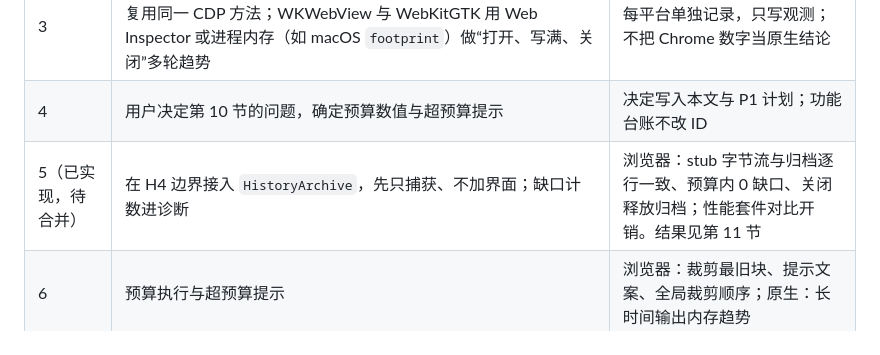
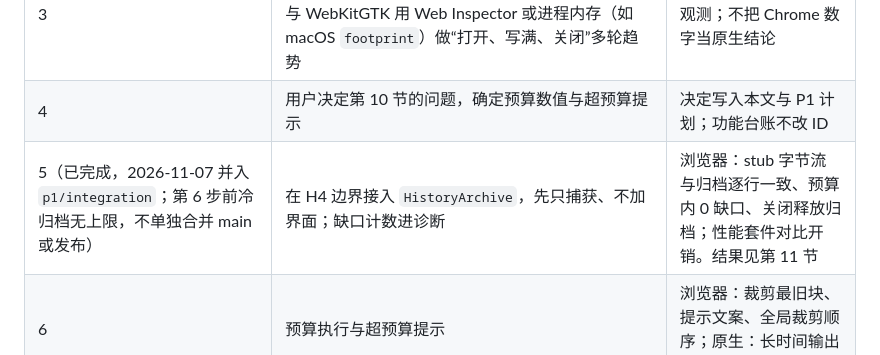
Before and after one commit to mofyer/new-windterm, a Markdown page: docs/p1/HISTORY_BUDGET_PLAN.zh-CN.md, the part around the change. Drawn GitHub-style.

Commit message:
docs(p1): mark history archive capture step as integrated [skip ci]
Co-Authored-By: Claude Opus 5.5 <noreply@anthropic.com>

```diff
--- a/docs/p1/HISTORY_BUDGET_PLAN.zh-CN.md
+++ b/docs/p1/HISTORY_BUDGET_PLAN.zh-CN.md
@@ -141,7 +141,7 @@
 | 2（已完成） | 协调者在 `session-lifecycle.ts` 中把标签上限改用 `MAX_WORKSPACE_SESSIONS`（提示文案由常量生成，文字不变），关闭时断开通道回调对会话的引用（R1）；关于弹窗文案暂未改 | 测试 5 已改为关闭即释放并做反向验证；测试 2 不变；浏览器全套见 P1 执行记录 |
 | 3 | 原生测量方法：WebView2 可通过附加浏览器参数开启远程调试，复用同一 CDP 方法；WKWebView 与 WebKitGTK 用 Web Inspector 或进程内存（如 macOS `footprint`）做“打开、写满、关闭”多轮趋势 | 每平台单独记录，只写观测；不把 Chrome 数字当原生结论 |
 | 4 | 用户决定第 10 节的问题，确定预算数值与超预算提示 | 决定写入本文与 P1 计划；功能台账不改 ID |
-| 5（已实现，待合并） | 在 H4 边界接入 `HistoryArchive`，先只捕获、不加界面；缺口计数进诊断 | 浏览器：stub 字节流与归档逐行一致、预算内 0 缺口、关闭释放归档；性能套件对比开销。结果见第 11 节 |
+| 5（已完成，2026-11-07 并入 `p1/integration`；第 6 步前冷归档无上限，不单独合并 main 或发布） | 在 H4 边界接入 `HistoryArchive`，先只捕获、不加界面；缺口计数进诊断 | 浏览器：stub 字节流与归档逐行一致、预算内 0 缺口、关闭释放归档；性能套件对比开销。结果见第 11 节 |
 | 6 | 预算执行与超预算提示 | 浏览器：裁剪最旧块、提示文案、全局裁剪顺序；原生：长时间输出内存趋势 |
 | 7 | 只读历史视图、冷归档搜索、折叠/大纲投影，带虚拟化 | 浏览器与原生交互；IME/读屏按 P1 第 6 片 |
 | 8 | 滚动历史行数设置（Q06 可配置范围），持久化随 S 系列决定 | 上游实测“0/无限”语义后补测试 |
```
